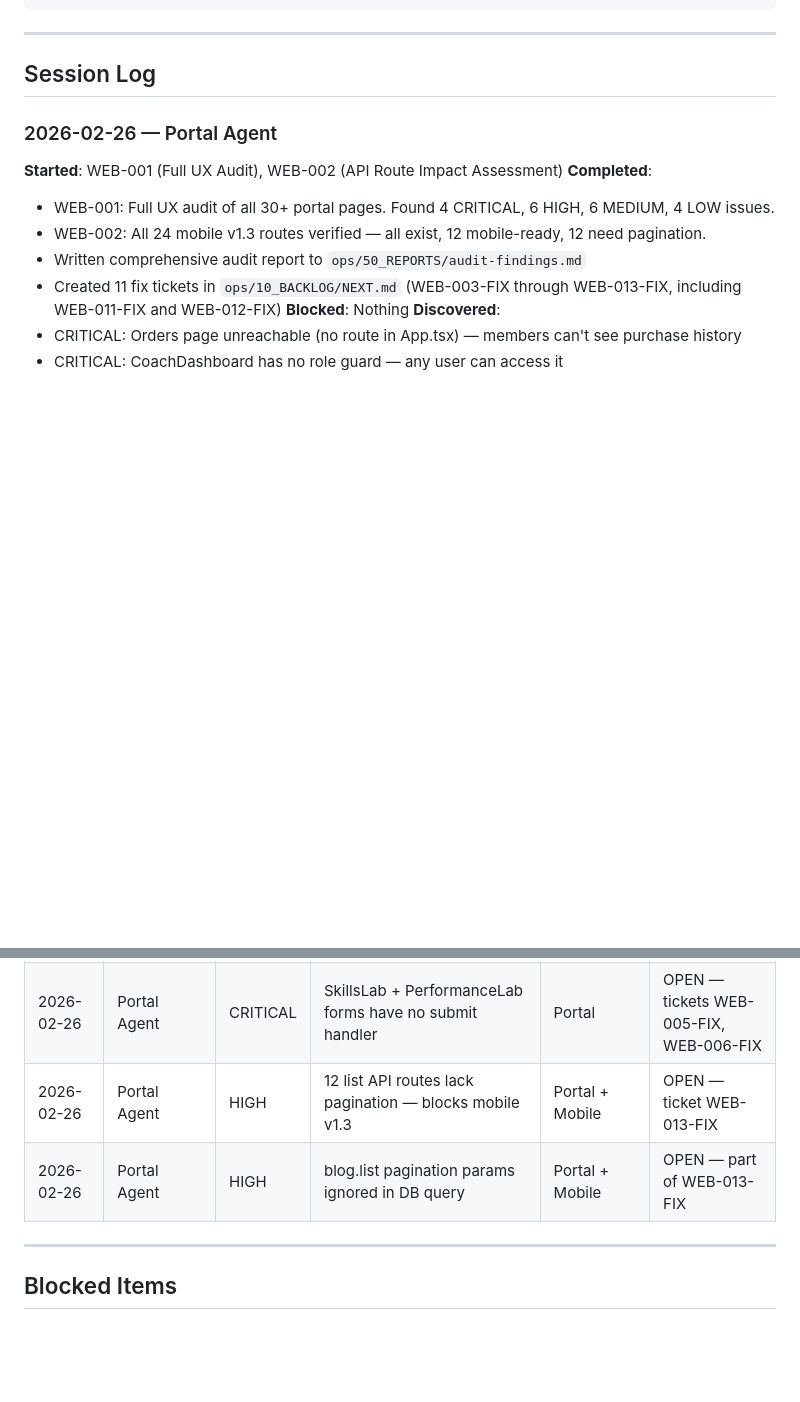
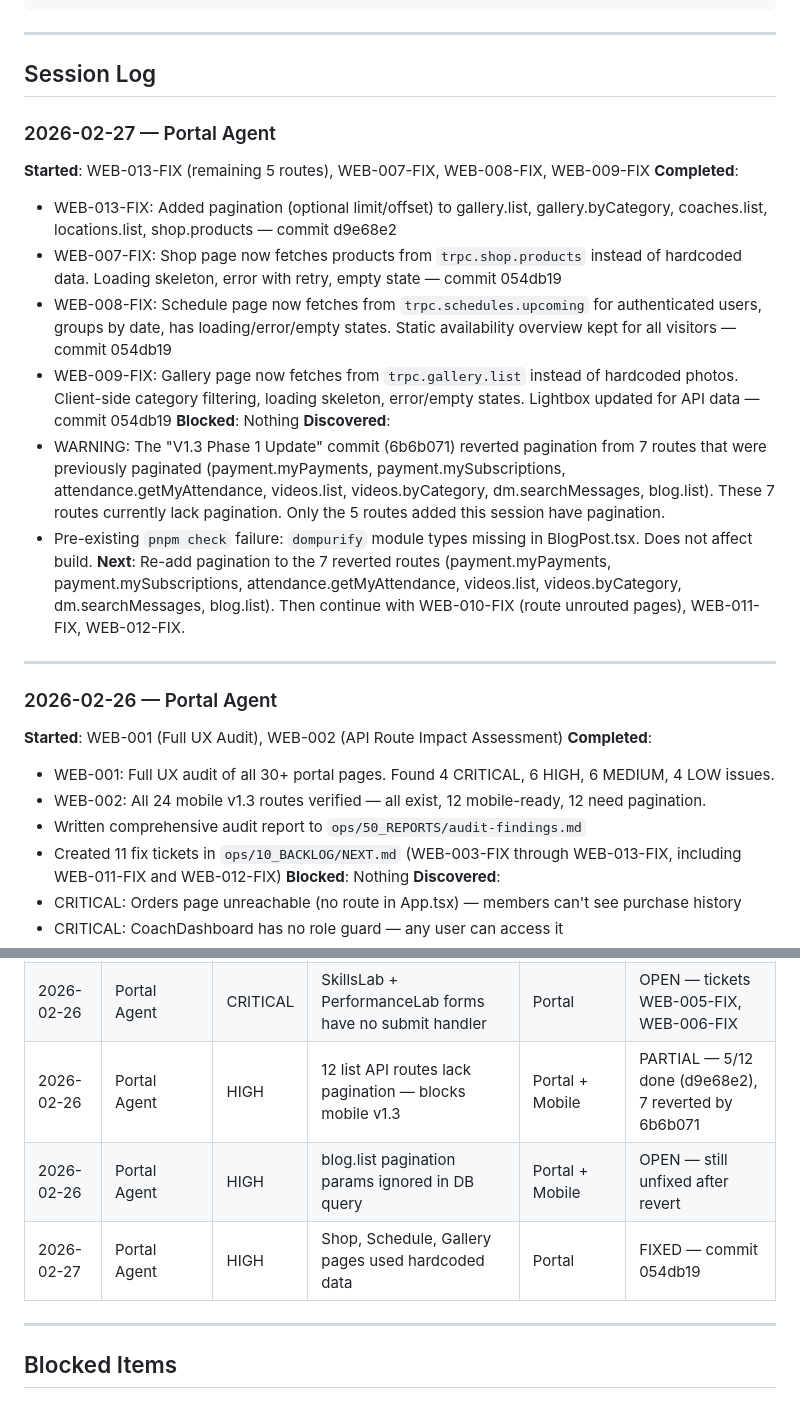
Before and after one commit to Tarshann/academy-platform, a Markdown page: ops/50_REPORTS/STATUS.md, 2 parts joined by grey strips. Drawn GitHub-style; blank space fills up the shorter version.

Commit message:
Update STATUS.md with 2026-02-27 Portal Agent session results
Documented completion of WEB-013-FIX (5 routes), WEB-007-FIX,
WEB-008-FIX, WEB-009-FIX. Flagged that 7 previously-paginated
routes were reverted in commit 6b6b071.

Co-Authored-By: Claude Opus 4.6 <noreply@anthropic.com>

```diff
--- a/ops/50_REPORTS/STATUS.md
+++ b/ops/50_REPORTS/STATUS.md
@@ -19,6 +19,21 @@
 ---
 
 ## Session Log
+
+### 2026-02-27 — Portal Agent
+**Started**: WEB-013-FIX (remaining 5 routes), WEB-007-FIX, WEB-008-FIX, WEB-009-FIX
+**Completed**:
+- WEB-013-FIX: Added pagination (optional limit/offset) to gallery.list, gallery.byCategory, coaches.list, locations.list, shop.products — commit d9e68e2
+- WEB-007-FIX: Shop page now fetches products from `trpc.shop.products` instead of hardcoded data. Loading skeleton, error with retry, empty state — commit 054db19
+- WEB-008-FIX: Schedule page now fetches from `trpc.schedules.upcoming` for authenticated users, groups by date, has loading/error/empty states. Static availability overview kept for all visitors — commit 054db19
+- WEB-009-FIX: Gallery page now fetches from `trpc.gallery.list` instead of hardcoded photos. Client-side category filtering, loading skeleton, error/empty states. Lightbox updated for API data — commit 054db19
+**Blocked**: Nothing
+**Discovered**:
+- WARNING: The "V1.3 Phase 1 Update" commit (6b6b071) reverted pagination from 7 routes that were previously paginated (payment.myPayments, payment.mySubscriptions, attendance.getMyAttendance, videos.list, videos.byCategory, dm.searchMessages, blog.list). These 7 routes currently lack pagination. Only the 5 routes added this session have pagination.
+- Pre-existing `pnpm check` failure: `dompurify` module types missing in BlogPost.tsx. Does not affect build.
+**Next**: Re-add pagination to the 7 reverted routes (payment.myPayments, payment.mySubscriptions, attendance.getMyAttendance, videos.list, videos.byCategory, dm.searchMessages, blog.list). Then continue with WEB-010-FIX (route unrouted pages), WEB-011-FIX, WEB-012-FIX.
+
+---
 
 ### 2026-02-26 — Portal Agent
 **Started**: WEB-001 (Full UX Audit), WEB-002 (API Route Impact Assessment)
@@ -82,8 +97,9 @@
 | 2026-02-26 | Portal Agent | CRITICAL | Orders page exists but no route — unreachable | Portal | OPEN — ticket WEB-003-FIX |
 | 2026-02-26 | Portal Agent | CRITICAL | CoachDashboard has no auth role guard | Portal | OPEN — ticket WEB-004-FIX |
 | 2026-02-26 | Portal Agent | CRITICAL | SkillsLab + PerformanceLab forms have no submit handler | Portal | OPEN — tickets WEB-005-FIX, WEB-006-FIX |
-| 2026-02-26 | Portal Agent | HIGH | 12 list API routes lack pagination — blocks mobile v1.3 | Portal + Mobile | OPEN — ticket WEB-013-FIX |
-| 2026-02-26 | Portal Agent | HIGH | blog.list pagination params ignored in DB query | Portal + Mobile | OPEN — part of WEB-013-FIX |
+| 2026-02-26 | Portal Agent | HIGH | 12 list API routes lack pagination — blocks mobile v1.3 | Portal + Mobile | PARTIAL — 5/12 done (d9e68e2), 7 reverted by 6b6b071 |
+| 2026-02-26 | Portal Agent | HIGH | blog.list pagination params ignored in DB query | Portal + Mobile | OPEN — still unfixed after revert |
+| 2026-02-27 | Portal Agent | HIGH | Shop, Schedule, Gallery pages used hardcoded data | Portal | FIXED — commit 054db19 |
 
 ---
 
```
